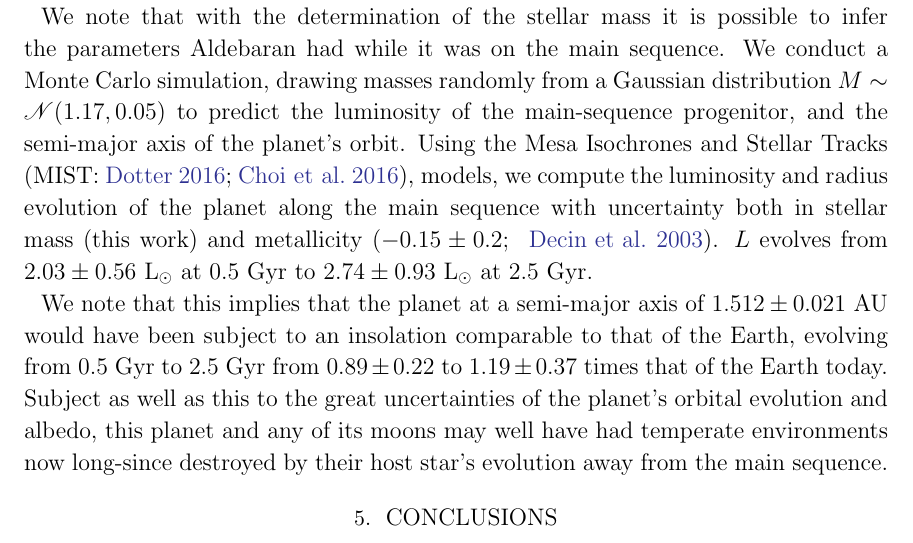
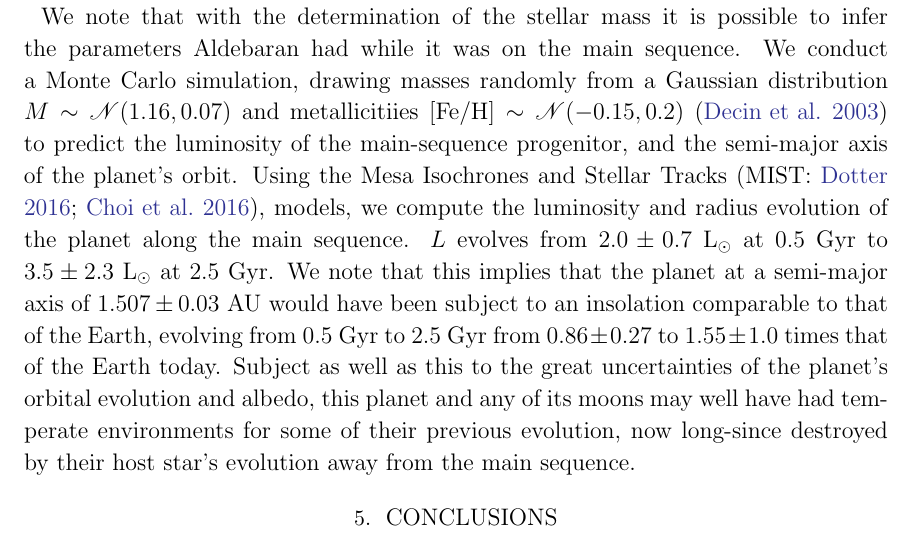
Before and after one commit to farr/Aldebaran, a LaTeX paper (paper/aldebaran.tex): part of page 5 of 12, cut so that both start at the same text. Compiled offline with LaTeX, dvips and Ghostscript; a LaTeX package or settings file that is missing is left out.

Commit message:
misc changes

```diff
--- a/paper/aldebaran.tex
+++ b/paper/aldebaran.tex
@@ -159,12 +159,11 @@ Using the \textsc{k2ps} planet-search code \citep{k2ps,Pope2016} to examine this
 
 \subsection{Stellar Parameters}
 
-We have determined the stellar properties of Aldebaran with the additional constraint of \numax determined from our analysis here.  The details of the stellar modelling are presented in detail in \ref{sec:mod}.  We have considered the impact of our additional \numax constraint and run our analysis for different sets of spectroscopic estimates.  For final values we adopt the Sheffield et al. (2012) b spectroscopic solution as being 'middle of the road' estimates.  For the analysis without constraint on \numax we find estimates of the stellar properties as $M = 1.27^{+0.24}_{-0.2} \, \mathrm{M_{\odot}}$ and age $4.86^{3.56}_{2.04} \, \rm Gyr$.  With the inclusion of \numax we find $M = 1.16^{+0.07}_{-0.07} \, \mathrm{M_{\odot}}$ and age $6.38^{1.42}_{1.12} \, \rm Gyr$.  It is clear that the addition of \numax provides substantially more precise estimates of Mass and Age.
+We have determined the stellar properties of Aldebaran with the additional constraint of \numax determined from our analysis here.  The details of the stellar modelling are presented in detail in \ref{sec:mod}.  We have considered the impact of our additional \numax constraint and run our analysis for different sets of spectroscopic estimates.  For final values we adopt the Sheffield et al. (2012) b spectroscopic solution as being 'middle of the road' estimates.  For the analysis without constraint on \numax we find estimates of the stellar properties as $M = 1.27^{+0.24}_{-0.2} \, \mathrm{M_{\odot}}$ and age $4.86^{+3.56}_{-2.04} \, \rm Gyr$.  With the inclusion of \numax we find $M = 1.16^{+0.07}_{-0.07} \, \mathrm{M_{\odot}}$ and age $6.38^{1.42}_{1.12} \, \rm Gyr$.  It is clear that the addition of \numax provides substantially more precise estimates of Mass and Age.
 
-We note that with the determination of the stellar mass it is possible to infer the parameters Aldebaran had while it was on the main sequence. We conduct a Monte Carlo simulation, drawing masses randomly from a Gaussian distribution $M \sim \mathscr{N}(1.17,0.05)$ to predict the luminosity of the main-sequence progenitor, and the semi-major axis of the planet's orbit.  %Using the scaling relations of \citep{eker2015}, we find that Aldebaran would have had a luminosity $L_* = 2.0 \pm 0.37~\lsun$ on the main sequence.
-Using the Mesa Isochrones and Stellar Tracks \citep[MIST:][]{mist0,mist1}, models, we compute the luminosity and radius evolution of the planet along the main sequence with uncertainty both in stellar mass (this work) and metallicity \citep[$-0.15 \pm 0.2$; ][]{decin2003}. $L$ evolves from $2.03 \pm 0.56$~\lsun at 0.5~Gyr to $2.74 \pm 0.93$~\lsun at 2.5~Gyr.
-
-We note that this implies that the planet at a semi-major axis of $1.512 \pm 0.021$~AU would have been subject to an insolation comparable to that of the Earth, evolving from 0.5~Gyr to 2.5~Gyr from $0.89 \pm 0.22$ to $1.19 \pm 0.37$ times that of the Earth today. Subject as well as this to the great uncertainties of the planet's orbital evolution and albedo, this planet and any of its moons may well have had temperate environments now long-since destroyed by their host star's evolution away from the main sequence.
+We note that with the determination of the stellar mass it is possible to infer the parameters Aldebaran had while it was on the main sequence. We conduct a Monte Carlo simulation, drawing masses randomly from a Gaussian distribution $M \sim \mathscr{N}(1.16,0.07)$ and metallicitiies $[\text{Fe}/\text{H}] \sim \mathscr{N}(-0.15,0.2)$ \citep{decin2003}  to predict the luminosity of the main-sequence progenitor, and the semi-major axis of the planet's orbit.  %Using the scaling relations of \citep{eker2015}, we find that Aldebaran would have had a luminosity $L_* = 2.0 \pm 0.37~\lsun$ on the main sequence.
+Using the Mesa Isochrones and Stellar Tracks \citep[MIST:][]{mist0,mist1}, models, we compute the luminosity and radius evolution of the planet along the main sequence. $L$ evolves from $2.0 \pm 0.7$~\lsun at 0.5~Gyr to $3.5 \pm 2.3$~\lsun at 2.5~Gyr.
+We note that this implies that the planet at a semi-major axis of $1.507 \pm 0.03$~AU would have been subject to an insolation comparable to that of the Earth, evolving from 0.5~Gyr to 2.5~Gyr from $0.86 \pm 0.27$ to $1.55 \pm 1.0$ times that of the Earth today. Subject as well as this to the great uncertainties of the planet's orbital evolution and albedo, this planet and any of its moons may well have had temperate environments for some of their previous evolution, now long-since destroyed by their host star's evolution away from the main sequence.
 
 \section{Conclusions}
 
```
Also changed, not shown: 1 other file.
